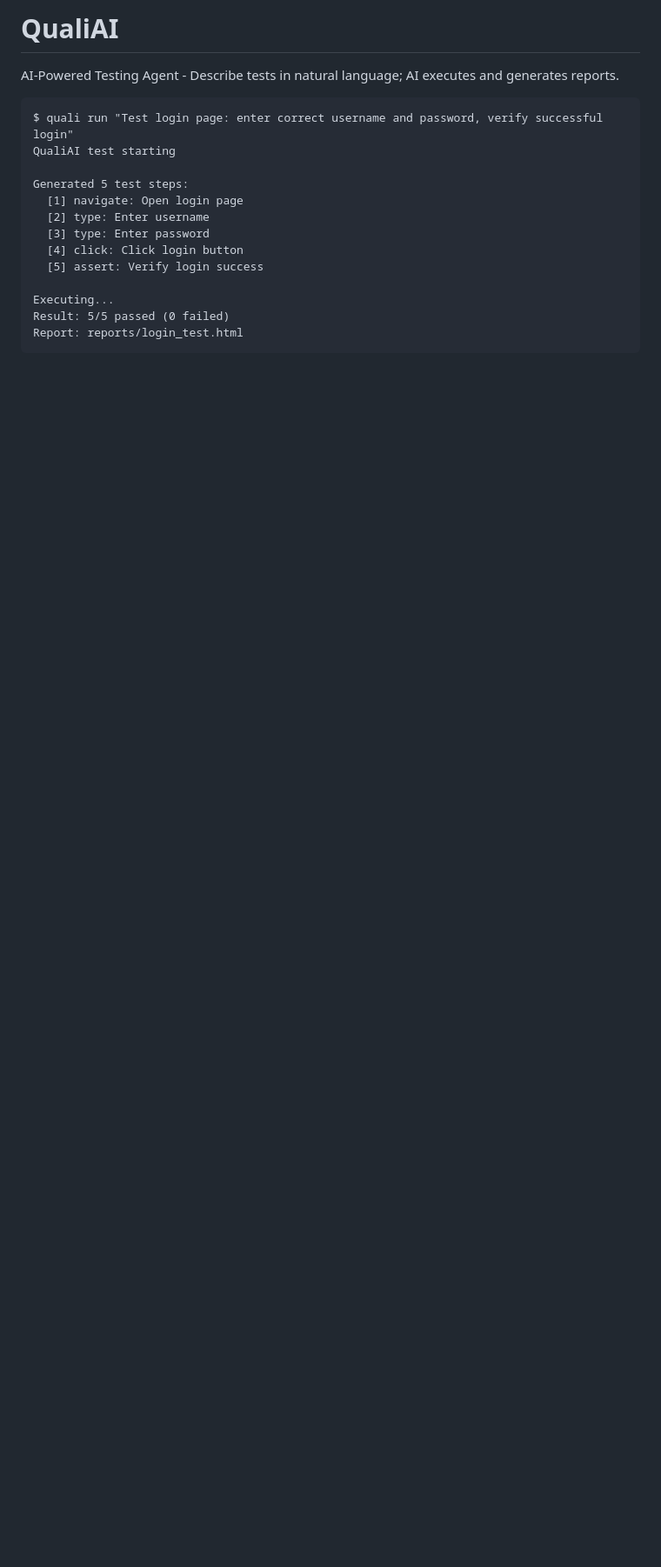
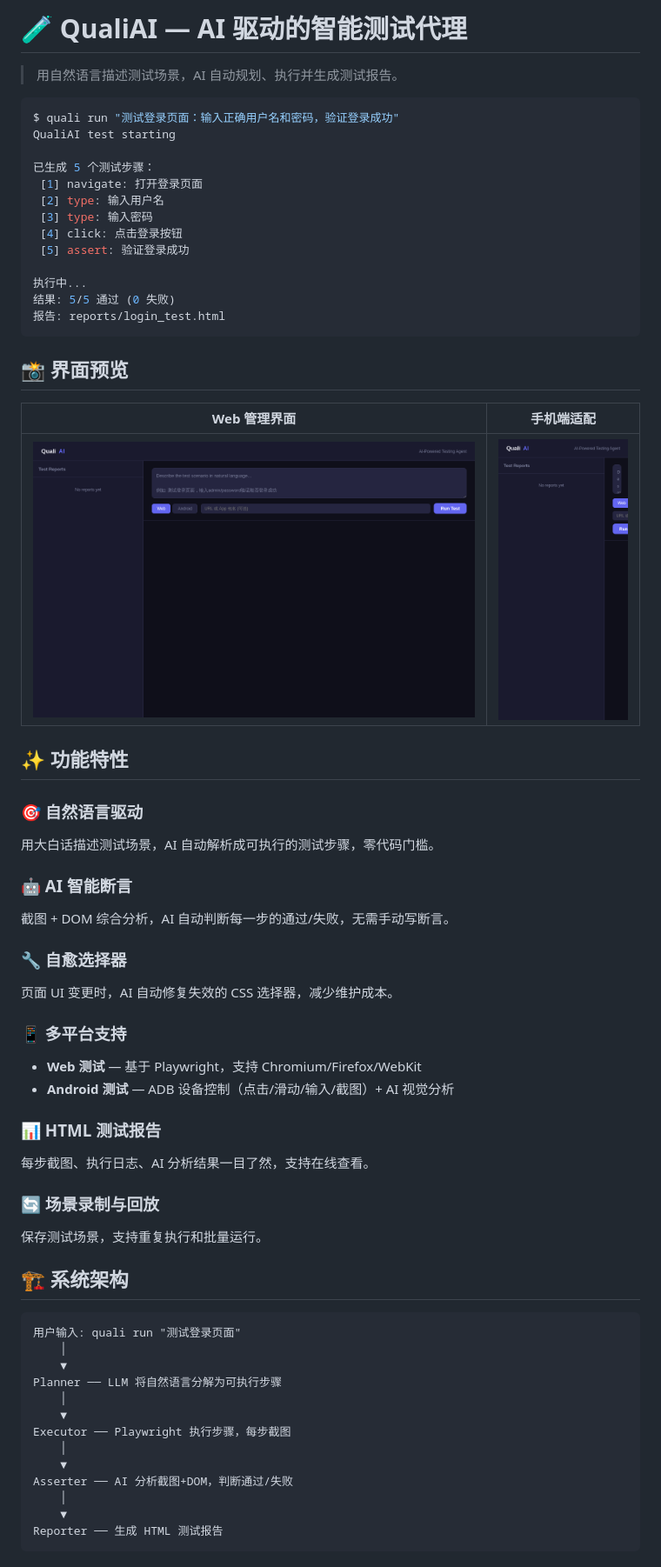
Before and after one commit to mianmian5/quali-ai, a Markdown page: README.md, the part around one of its changes. Shown at 87% size. Drawn GitHub-style; pictures changed too: screenshots/quali-mobile.png (added), screenshots/quali-webui.png (added); blank space fills up the shorter version.

Commit message:
docs: 中文 README + 界面截图（WebUI + 移动端）

````diff
--- a/README.md
+++ b/README.md
@@ -1,20 +1,65 @@
-# QualiAI
+# 🧪 QualiAI — AI 驱动的智能测试代理
 
-AI-Powered Testing Agent - Describe tests in natural language; AI executes and generates reports.
+> 用自然语言描述测试场景，AI 自动规划、执行并生成测试报告。
+
+```bash
+$ quali run "测试登录页面：输入正确用户名和密码，验证登录成功"
+QualiAI test starting
+
+已生成 5 个测试步骤：
+ [1] navigate: 打开登录页面
+ [2] type: 输入用户名
+ [3] type: 输入密码
+ [4] click: 点击登录按钮
+ [5] assert: 验证登录成功
+
+执行中...
+结果: 5/5 通过 (0 失败)
+报告: reports/login_test.html
+```
+
+## 📸 界面预览
+
+| Web 管理界面 | 手机端适配 |
+|:---:|:---:|
+| ![WebUI](./screenshots/quali-webui.png) | ![Mobile](./screenshots/quali-mobile.png) |
+
+## ✨ 功能特性
+
+### 🎯 自然语言驱动
+用大白话描述测试场景，AI 自动解析成可执行的测试步骤，零代码门槛。
+
+### 🤖 AI 智能断言
+截图 + DOM 综合分析，AI 自动判断每一步的通过/失败，无需手动写断言。
+
+### 🔧 自愈选择器
+页面 UI 变更时，AI 自动修复失效的 CSS 选择器，减少维护成本。
+
+### 📱 多平台支持
+- **Web 测试** — 基于 Playwright，支持 Chromium/Firefox/WebKit
+- **Android 测试** — ADB 设备控制（点击/滑动/输入/截图）+ AI 视觉分析
+
+### 📊 HTML 测试报告
+每步截图、执行日志、AI 分析结果一目了然，支持在线查看。
+
+### 🔄 场景录制与回放
+保存测试场景，支持重复执行和批量运行。
+
+## 🏗️ 系统架构
 
 ```
-$ quali run "Test login page: enter correct username and password, verify successful login"
-QualiAI test starting
-
-Generated 5 test steps:
-  [1] navigate: Open login page
-  [2] type: Enter username
-  [3] type: Enter password
-  [4] click: Click login button
-  [5] assert: Verify login success
-
-Executing...
-Result: 5/5 passed (0 failed)
-Report: reports/login_test.html
+用户输入: quali run "测试登录页面"
+    │
+    ▼
+Planner ── LLM 将自然语言分解为可执行步骤
+    │
+    ▼
+Executor ── Playwright 执行步骤，每步截图
+    │
+    ▼
+Asserter ── AI 分析截图+DOM，判断通过/失败
+    │
+    ▼
+Reporter ── 生成 HTML 测试报告
 ```
 
````
Also changed, not shown: other parts of README.md (+42 -69 lines).
